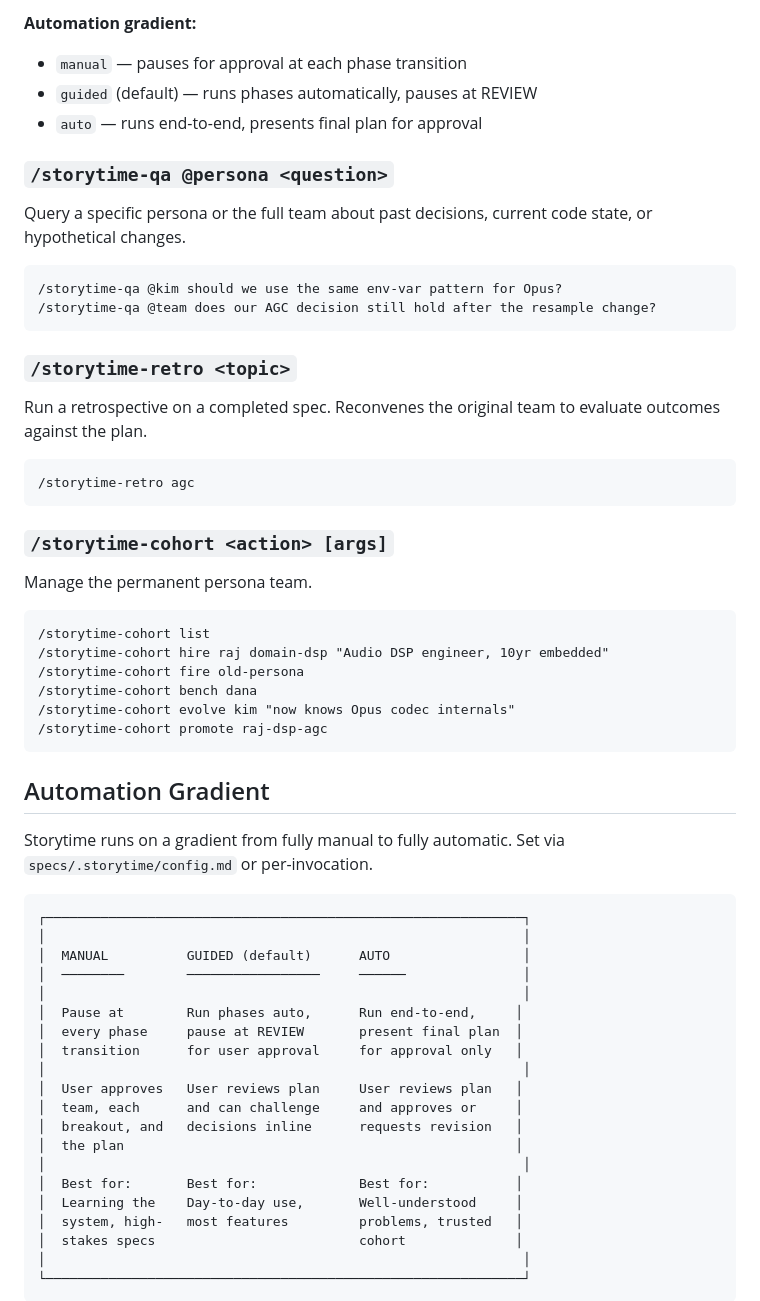
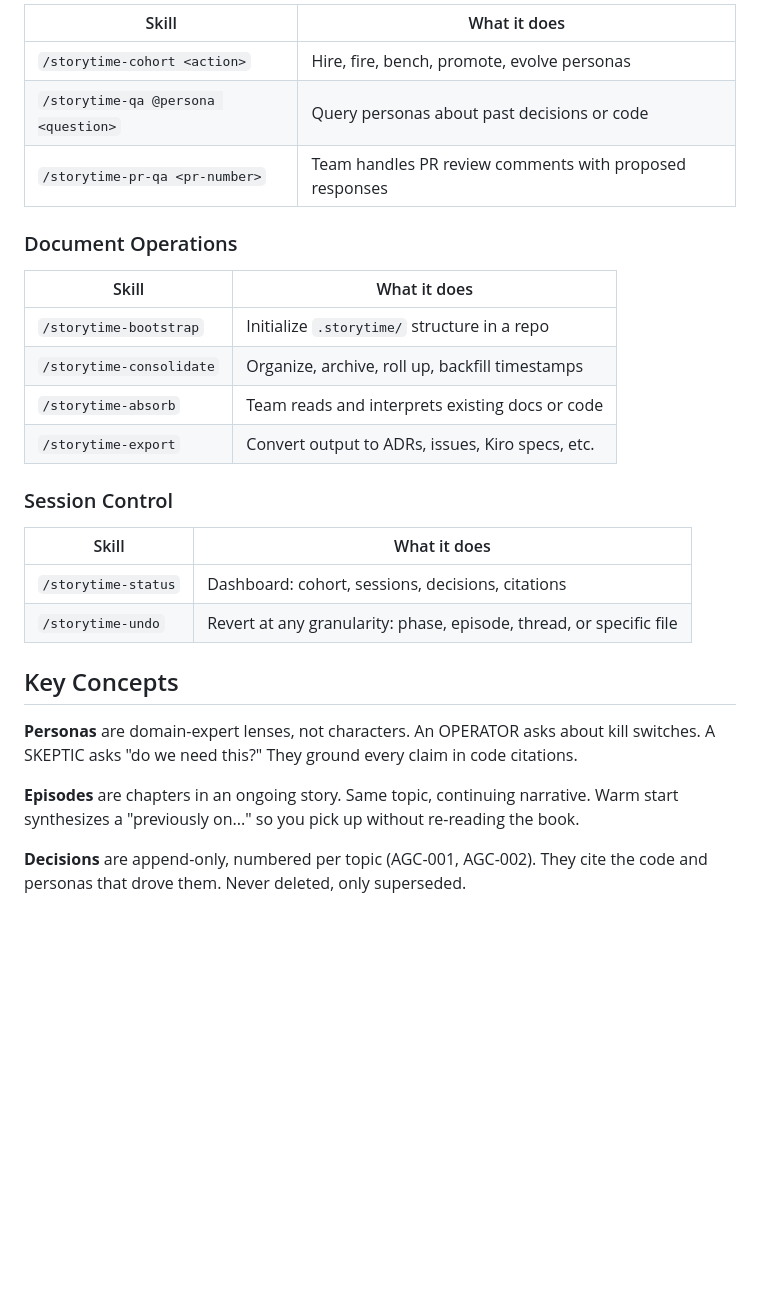
Before and after one commit to 1ps0/storytime, a Markdown page: README.md, the part around one of its changes. Drawn GitHub-style; blank space fills up the shorter version.

````diff
--- a/README.md
+++ b/README.md
@@ -81,66 +90,37 @@ plan with ASCII visual aids.
 
-**Automation gradient:**
-- `manual` — pauses for approval at each phase transition
-- `guided` (default) — runs phases automatically, pauses at REVIEW
-- `auto` — runs end-to-end, presents final plan for approval
+| Skill | What it does |
+|-------|-------------|
+| `/storytime-cohort <action>` | Hire, fire, bench, promote, evolve personas |
+| `/storytime-qa @persona <question>` | Query personas about past decisions or code |
+| `/storytime-pr-qa <pr-number>` | Team handles PR review comments with proposed responses |
 
-### `/storytime-qa @persona <question>`
+### Document Operations
 
-Query a specific persona or the full team about past decisions,
-current code state, or hypothetical changes.
+| Skill | What it does |
+|-------|-------------|
+| `/storytime-bootstrap` | Initialize `.storytime/` structure in a repo |
+| `/storytime-consolidate` | Organize, archive, roll up, backfill timestamps |
+| `/storytime-absorb` | Team reads and interprets existing docs or code |
+| `/storytime-export` | Convert output to ADRs, issues, Kiro specs, etc. |
 
-```
-/storytime-qa @kim should we use the same env-var pattern for Opus?
-/storytime-qa @team does our AGC decision still hold after the resample change?
-```
+### Session Control
 
-### `/storytime-retro <topic>`
+| Skill | What it does |
+|-------|-------------|
+| `/storytime-status` | Dashboard: cohort, sessions, decisions, citations |
+| `/storytime-undo` | Revert at any granularity: phase, episode, thread, or specific file |
 
-Run a retrospective on a completed spec. Reconvenes the original
-team to evaluate outcomes against the plan.
+## Key Concepts
 
-```
-/storytime-retro agc
-```
+**Personas** are domain-expert lenses, not characters. An OPERATOR asks
+about kill switches. A SKEPTIC asks "do we need this?" They ground every
+claim in code citations.
 
-### `/storytime-cohort <action> [args]`
+**Episodes** are chapters in an ongoing story. Same topic, continuing
+narrative. Warm start synthesizes a "previously on..." so you pick up
+without re-reading the book.
 
-Manage the permanent persona team.
+**Decisions** are append-only, numbered per topic (AGC-001, AGC-002).
+They cite the code and personas that drove them. Never deleted, only
+superseded.
 
-```
-/storytime-cohort list
-/storytime-cohort hire raj domain-dsp "Audio DSP engineer, 10yr embedded"
-/storytime-cohort fire old-persona
-/storytime-cohort bench dana
-/storytime-cohort evolve kim "now knows Opus codec internals"
-/storytime-cohort promote raj-dsp-agc
-```
-
-## Automation Gradient
-
-Storytime runs on a gradient from fully manual to fully automatic.
-Set via `specs/.storytime/config.md` or per-invocation.
-
-```
-┌─────────────────────────────────────────────────────────────┐
-│                                                             │
-│  MANUAL          GUIDED (default)      AUTO                 │
-│  ────────        ─────────────────     ──────               │
-│                                                             │
-│  Pause at        Run phases auto,      Run end-to-end,     │
-│  every phase     pause at REVIEW       present final plan  │
-│  transition      for user approval     for approval only   │
-│                                                             │
-│  User approves   User reviews plan     User reviews plan   │
-│  team, each      and can challenge     and approves or     │
-│  breakout, and   decisions inline      requests revision   │
-│  the plan                                                  │
-│                                                             │
-│  Best for:       Best for:             Best for:           │
-│  Learning the    Day-to-day use,       Well-understood     │
-│  system, high-   most features         problems, trusted   │
-│  stakes specs                          cohort              │
-│                                                             │
-└─────────────────────────────────────────────────────────────┘
-```
-
````
Also changed, not shown: other parts of README.md (+89 -84 lines), HOWTO.md (added, +343 -0 lines), PRIMER.md (added, +140 -0 lines).
